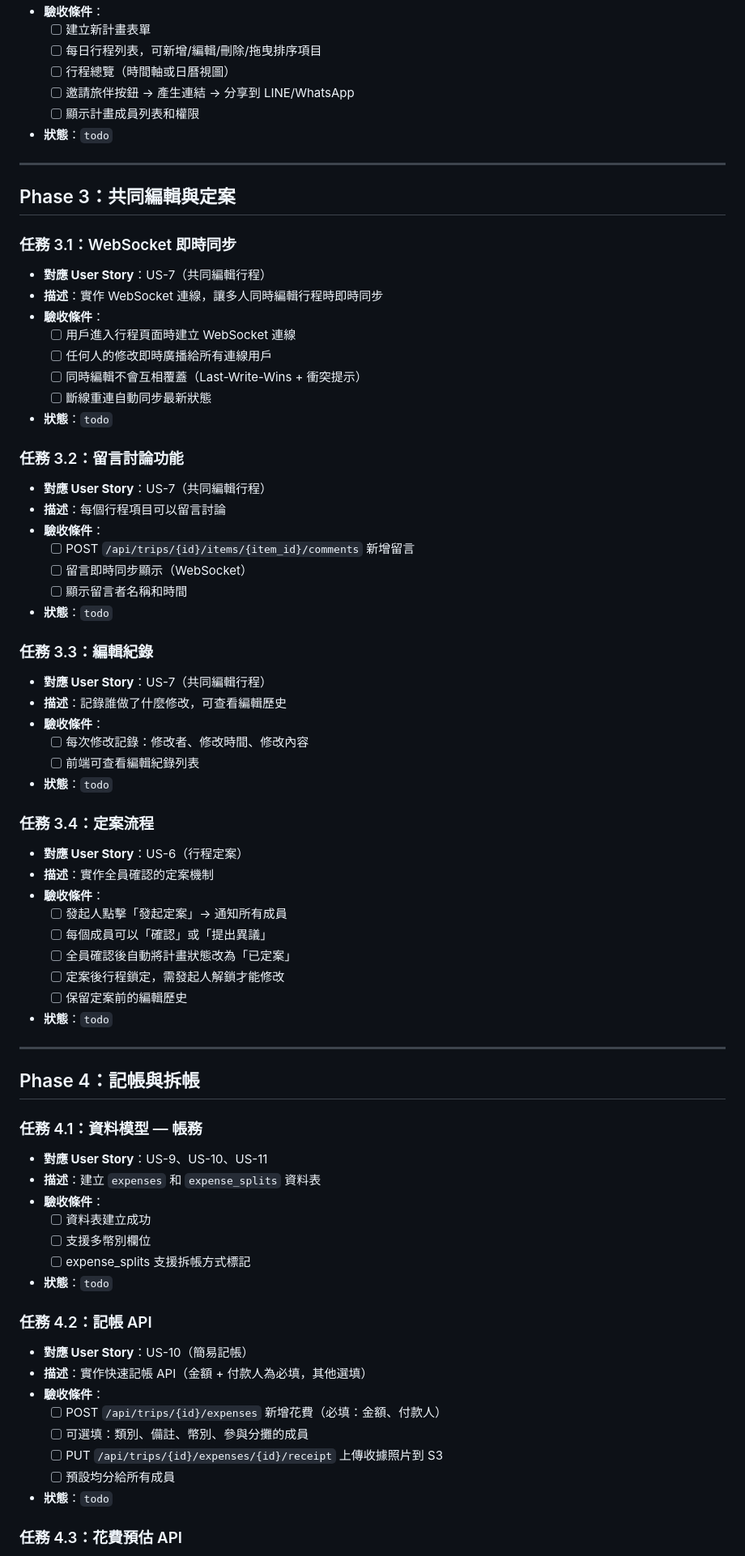
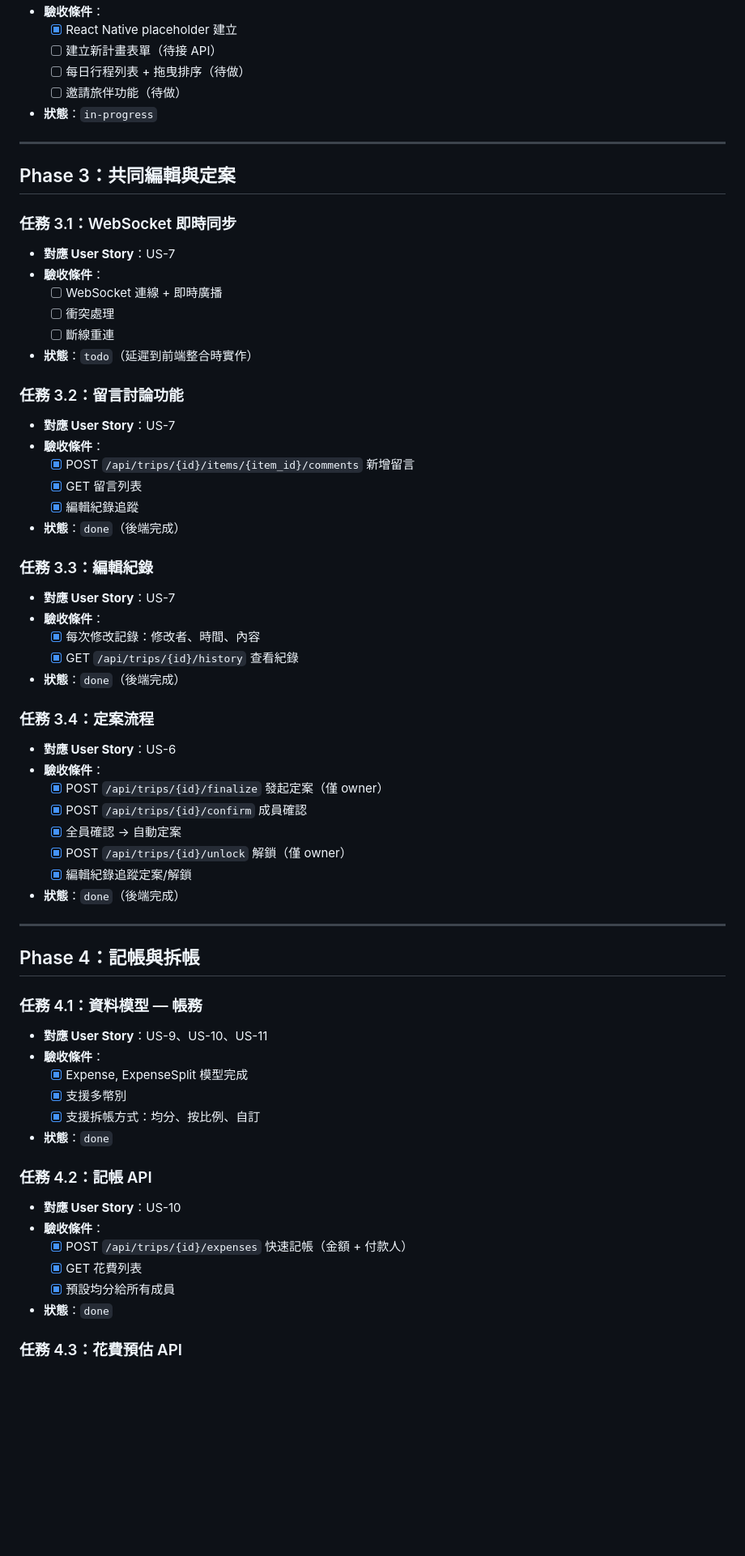
Before and after one commit to adamou0408/airticket, a Markdown page: specs/travel-planner-app/tasks.md, the part around one of its changes. Shown at 81% size. GitHub-like rendering; blank space fills up the shorter version.

```diff
--- a/specs/travel-planner-app/tasks.md
+++ b/specs/travel-planner-app/tasks.md
@@ -140,52 +131,46 @@
 - **驗收條件**：
-  - [ ] 建立新計畫表單
-  - [ ] 每日行程列表，可新增/編輯/刪除/拖曳排序項目
-  - [ ] 行程總覽（時間軸或日曆視圖）
-  - [ ] 邀請旅伴按鈕 → 產生連結 → 分享到 LINE/WhatsApp
-  - [ ] 顯示計畫成員列表和權限
-- **狀態**：`todo`
+  - [x] React Native placeholder 建立
+  - [ ] 建立新計畫表單（待接 API）
+  - [ ] 每日行程列表 + 拖曳排序（待做）
+  - [ ] 邀請旅伴功能（待做）
+- **狀態**：`in-progress`
 
 ---
 
 ## Phase 3：共同編輯與定案
 
 ### 任務 3.1：WebSocket 即時同步
-- **對應 User Story**：US-7（共同編輯行程）
-- **描述**：實作 WebSocket 連線，讓多人同時編輯行程時即時同步
+- **對應 User Story**：US-7
 - **驗收條件**：
-  - [ ] 用戶進入行程頁面時建立 WebSocket 連線
-  - [ ] 任何人的修改即時廣播給所有連線用戶
-  - [ ] 同時編輯不會互相覆蓋（Last-Write-Wins + 衝突提示）
-  - [ ] 斷線重連自動同步最新狀態
-- **狀態**：`todo`
+  - [ ] WebSocket 連線 + 即時廣播
+  - [ ] 衝突處理
+  - [ ] 斷線重連
+- **狀態**：`todo`（延遲到前端整合時實作）
 
 ### 任務 3.2：留言討論功能
-- **對應 User Story**：US-7（共同編輯行程）
-- **描述**：每個行程項目可以留言討論
+- **對應 User Story**：US-7
 - **驗收條件**：
-  - [ ] POST `/api/trips/{id}/items/{item_id}/comments` 新增留言
-  - [ ] 留言即時同步顯示（WebSocket）
-  - [ ] 顯示留言者名稱和時間
-- **狀態**：`todo`
+  - [x] POST `/api/trips/{id}/items/{item_id}/comments` 新增留言
+  - [x] GET 留言列表
+  - [x] 編輯紀錄追蹤
+- **狀態**：`done`（後端完成）
 
 ### 任務 3.3：編輯紀錄
-- **對應 User Story**：US-7（共同編輯行程）
-- **描述**：記錄誰做了什麼修改，可查看編輯歷史
+- **對應 User Story**：US-7
 - **驗收條件**：
-  - [ ] 每次修改記錄：修改者、修改時間、修改內容
-  - [ ] 前端可查看編輯紀錄列表
-- **狀態**：`todo`
+  - [x] 每次修改記錄：修改者、時間、內容
+  - [x] GET `/api/trips/{id}/history` 查看紀錄
+- **狀態**：`done`（後端完成）
 
 ### 任務 3.4：定案流程
-- **對應 User Story**：US-6（行程定案）
-- **描述**：實作全員確認的定案機制
+- **對應 User Story**：US-6
 - **驗收條件**：
-  - [ ] 發起人點擊「發起定案」→ 通知所有成員
-  - [ ] 每個成員可以「確認」或「提出異議」
-  - [ ] 全員確認後自動將計畫狀態改為「已定案」
-  - [ ] 定案後行程鎖定，需發起人解鎖才能修改
-  - [ ] 保留定案前的編輯歷史
-- **狀態**：`todo`
+  - [x] POST `/api/trips/{id}/finalize` 發起定案（僅 owner）
+  - [x] POST `/api/trips/{id}/confirm` 成員確認
+  - [x] 全員確認 → 自動定案
+  - [x] POST `/api/trips/{id}/unlock` 解鎖（僅 owner）
+  - [x] 編輯紀錄追蹤定案/解鎖
+- **狀態**：`done`（後端完成）
 
 ---
 
@@ -193,21 +178,18 @@
 
 ### 任務 4.1：資料模型 — 帳務
 - **對應 User Story**：US-9、US-10、US-11
-- **描述**：建立 `expenses` 和 `expense_splits` 資料表
 - **驗收條件**：
-  - [ ] 資料表建立成功
-  - [ ] 支援多幣別欄位
-  - [ ] expense_splits 支援拆帳方式標記
-- **狀態**：`todo`
+  - [x] Expense, ExpenseSplit 模型完成
+  - [x] 支援多幣別
+  - [x] 支援拆帳方式：均分、按比例、自訂
+- **狀態**：`done`
 
 ### 任務 4.2：記帳 API
-- **對應 User Story**：US-10（簡易記帳）
-- **描述**：實作快速記帳 API（金額 + 付款人為必填，其他選填）
+- **對應 User Story**：US-10
 - **驗收條件**：
-  - [ ] POST `/api/trips/{id}/expenses` 新增花費（必填：金額、付款人）
-  - [ ] 可選填：類別、備註、幣別、參與分攤的成員
-  - [ ] PUT `/api/trips/{id}/expenses/{id}/receipt` 上傳收據照片到 S3
-  - [ ] 預設均分給所有成員
-- **狀態**：`todo`
+  - [x] POST `/api/trips/{id}/expenses` 快速記帳（金額 + 付款人）
+  - [x] GET 花費列表
+  - [x] 預設均分給所有成員
+- **狀態**：`done`
 
 ### 任務 4.3：花費預估 API
```
Also changed, not shown: other parts of specs/travel-planner-app/tasks.md (+121 -120 lines).
